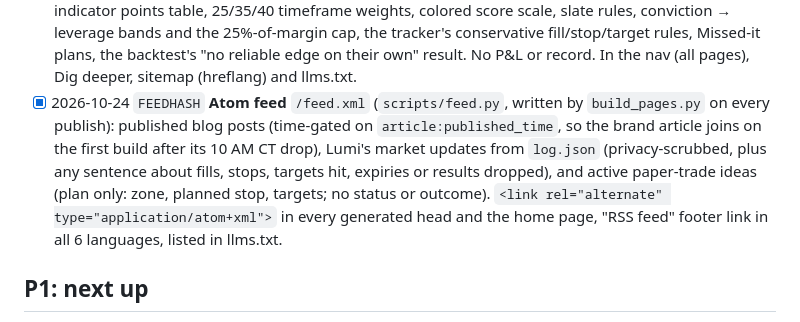
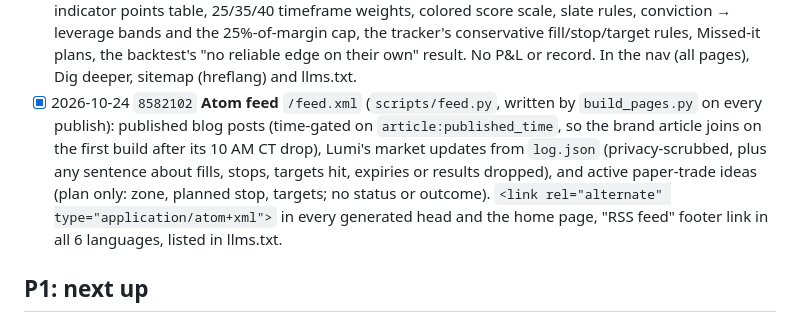
Before and after one commit to cypher-osiris/crypto-dashboard, a Markdown page: docs/roadmap.md, the part around one of its changes. Drawn GitHub-style.

Commit message:
roadmap: Atom feed done (8582102)

```diff
--- a/docs/roadmap.md
+++ b/docs/roadmap.md
@@ -18,7 +18,7 @@ Priority key: **P1** = biggest traffic/trust win for the effort, **P2** = solid,
 - [x] 2026-10-22 `28108e3` **Trade history + permalinks**: `/trades/` archive (record KPIs, equity step chart, color-coded cards) and one page per idea `/trades/<ID>/` (outcome hero, price chart with zone/stop/targets/fill/exit, R:R bar, "What happened" timeline, reasoning under Read more, parent/follow-up + prev/next links), generated by `scripts/trade_pages.py` via `build_pages.py`, in the sitemap; linked from slate cards, the history table, coin pages and the nav.
 - [x] 2026-10-22 `28108e3` **Static pre-rendered snapshot in index.html** (BTC price, active ideas with zone/stop/targets, the record) inside the containers dash.js hydrates, plus a live-slate `og:description`/`twitter:description`, rebuilt on every data publish.
 - [x] 2026-10-23 **"How Lumi works" page** `/how-it-works/` in all 6 languages (`scripts/how_page.py`): indicator points table, 25/35/40 timeframe weights, colored score scale, slate rules, conviction → leverage bands and the 25%-of-margin cap, the tracker's conservative fill/stop/target rules, Missed-it plans, the backtest's "no reliable edge on their own" result. No P&L or record. In the nav (all pages), Dig deeper, sitemap (hreflang) and llms.txt.
-- [x] 2026-10-24 `FEEDHASH` **Atom feed** `/feed.xml` (`scripts/feed.py`, written by `build_pages.py` on every publish): published blog posts (time-gated on `article:published_time`, so the brand article joins on the first build after its 10 AM CT drop), Lumi's market updates from `log.json` (privacy-scrubbed, plus any sentence about fills, stops, targets hit, expiries or results dropped), and active paper-trade ideas (plan only: zone, planned stop, targets; no status or outcome). `<link rel="alternate" type="application/atom+xml">` in every generated head and the home page, "RSS feed" footer link in all 6 languages, listed in llms.txt.
+- [x] 2026-10-24 `8582102` **Atom feed** `/feed.xml` (`scripts/feed.py`, written by `build_pages.py` on every publish): published blog posts (time-gated on `article:published_time`, so the brand article joins on the first build after its 10 AM CT drop), Lumi's market updates from `log.json` (privacy-scrubbed, plus any sentence about fills, stops, targets hit, expiries or results dropped), and active paper-trade ideas (plan only: zone, planned stop, targets; no status or outcome). `<link rel="alternate" type="application/atom+xml">` in every generated head and the home page, "RSS feed" footer link in all 6 languages, listed in llms.txt.
 
 ## P1: next up
 - [ ] **Search Console + indexing** (owner action). Verify the `lumitrades.io` property in Google Search Console and Bing Webmaster Tools (DNS TXT at Cloudflare, or an HTML file/meta tag on Pages) and submit `https://lumitrades.io/sitemap.xml` (now 19 URLs incl. the trade pages). Needs the owner's Google/Microsoft account: propose, don't sign up.
```
Also changed, not shown: other parts of docs/roadmap.md (+1 -1 lines).
